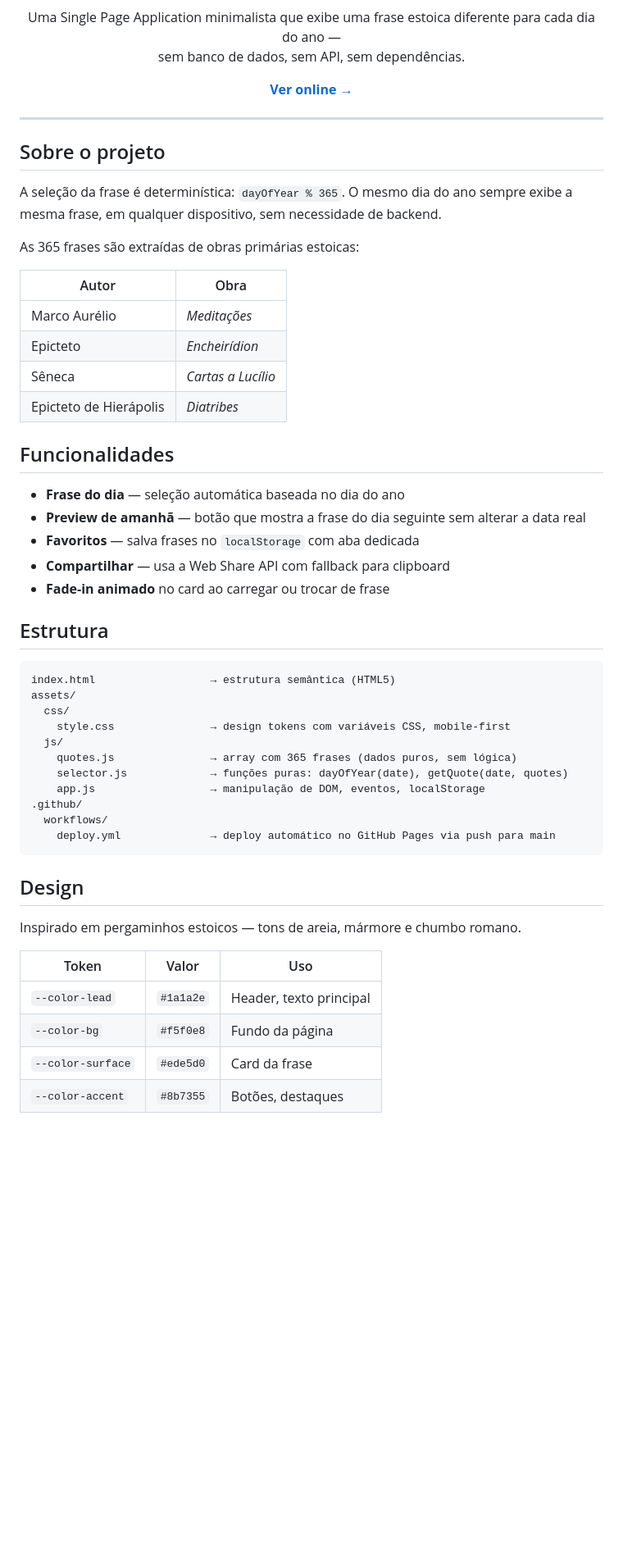
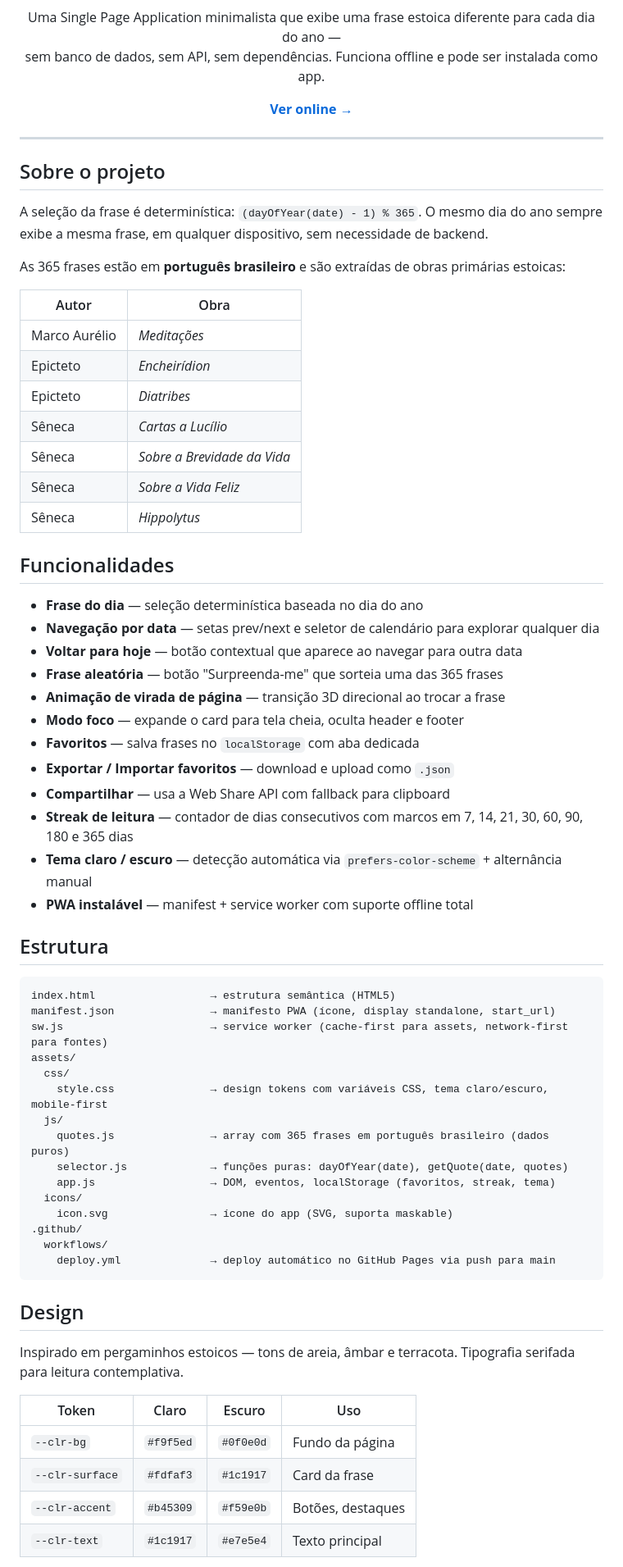
Before and after one commit to danhpaiva/DailyStoicView-html-css-js, a Markdown page: README.md, the part around one of its changes. Shown at 82% size. GitHub-like rendering; blank space fills up the shorter version.

Commit message:
docs: atualizando readme

````diff
--- a/README.md
+++ b/README.md
@@ -12,7 +13,7 @@
 
 <p align="center">
   Uma Single Page Application minimalista que exibe uma frase estoica diferente para cada dia do ano —<br/>
-  sem banco de dados, sem API, sem dependências.
+  sem banco de dados, sem API, sem dependências. Funciona offline e pode ser instalada como app.
 </p>
 
 <p align="center">
@@ -23,36 +24,50 @@
 
 ## Sobre o projeto
 
-A seleção da frase é determinística: `dayOfYear % 365`. O mesmo dia do ano sempre exibe a mesma frase, em qualquer dispositivo, sem necessidade de backend.
+A seleção da frase é determinística: `(dayOfYear(date) - 1) % 365`. O mesmo dia do ano sempre exibe a mesma frase, em qualquer dispositivo, sem necessidade de backend.
 
-As 365 frases são extraídas de obras primárias estoicas:
+As 365 frases estão em **português brasileiro** e são extraídas de obras primárias estoicas:
 
 | Autor | Obra |
 |---|---|
 | Marco Aurélio | *Meditações* |
 | Epicteto | *Encheirídion* |
+| Epicteto | *Diatribes* |
 | Sêneca | *Cartas a Lucílio* |
-| Epicteto de Hierápolis | *Diatribes* |
+| Sêneca | *Sobre a Brevidade da Vida* |
+| Sêneca | *Sobre a Vida Feliz* |
+| Sêneca | *Hippolytus* |
 
 ## Funcionalidades
 
-- **Frase do dia** — seleção automática baseada no dia do ano
-- **Preview de amanhã** — botão que mostra a frase do dia seguinte sem alterar a data real
+- **Frase do dia** — seleção determinística baseada no dia do ano
+- **Navegação por data** — setas prev/next e seletor de calendário para explorar qualquer dia
+- **Voltar para hoje** — botão contextual que aparece ao navegar para outra data
+- **Frase aleatória** — botão "Surpreenda-me" que sorteia uma das 365 frases
+- **Animação de virada de página** — transição 3D direcional ao trocar a frase
+- **Modo foco** — expande o card para tela cheia, oculta header e footer
 - **Favoritos** — salva frases no `localStorage` com aba dedicada
+- **Exportar / Importar favoritos** — download e upload como `.json`
 - **Compartilhar** — usa a Web Share API com fallback para clipboard
-- **Fade-in animado** no card ao carregar ou trocar de frase
+- **Streak de leitura** — contador de dias consecutivos com marcos em 7, 14, 21, 30, 60, 90, 180 e 365 dias
+- **Tema claro / escuro** — detecção automática via `prefers-color-scheme` + alternância manual
+- **PWA instalável** — manifest + service worker com suporte offline total
 
 ## Estrutura
 
 ```
 index.html                  → estrutura semântica (HTML5)
+manifest.json               → manifesto PWA (ícone, display standalone, start_url)
+sw.js                       → service worker (cache-first para assets, network-first para fontes)
 assets/
   css/
-    style.css               → design tokens com variáveis CSS, mobile-first
+    style.css               → design tokens com variáveis CSS, tema claro/escuro, mobile-first
   js/
-    quotes.js               → array com 365 frases (dados puros, sem lógica)
+    quotes.js               → array com 365 frases em português brasileiro (dados puros)
     selector.js             → funções puras: dayOfYear(date), getQuote(date, quotes)
-    app.js                  → manipulação de DOM, eventos, localStorage
+    app.js                  → DOM, eventos, localStorage (favoritos, streak, tema)
+  icons/
+    icon.svg                → ícone do app (SVG, suporta maskable)
 .github/
   workflows/
     deploy.yml              → deploy automático no GitHub Pages via push para main
@@ -60,12 +75,12 @@ assets/
 
 ## Design
 
-Inspirado em pergaminhos estoicos — tons de areia, mármore e chumbo romano.
+Inspirado em pergaminhos estoicos — tons de areia, âmbar e terracota. Tipografia serifada para leitura contemplativa.
 
-| Token | Valor | Uso |
-|---|---|---|
-| `--color-lead` | `#1a1a2e` | Header, texto principal |
-| `--color-bg` | `#f5f0e8` | Fundo da página |
-| `--color-surface` | `#ede5d0` | Card da frase |
-| `--color-accent` | `#8b7355` | Botões, destaques |
+| Token | Claro | Escuro | Uso |
+|---|---|---|---|
+| `--clr-bg` | `#f9f5ed` | `#0f0e0d` | Fundo da página |
+| `--clr-surface` | `#fdfaf3` | `#1c1917` | Card da frase |
+| `--clr-accent` | `#b45309` | `#f59e0b` | Botões, destaques |
+| `--clr-text` | `#1c1917` | `#e7e5e4` | Texto principal |
 
````
Also changed, not shown: other parts of README.md (+13 -3 lines).
